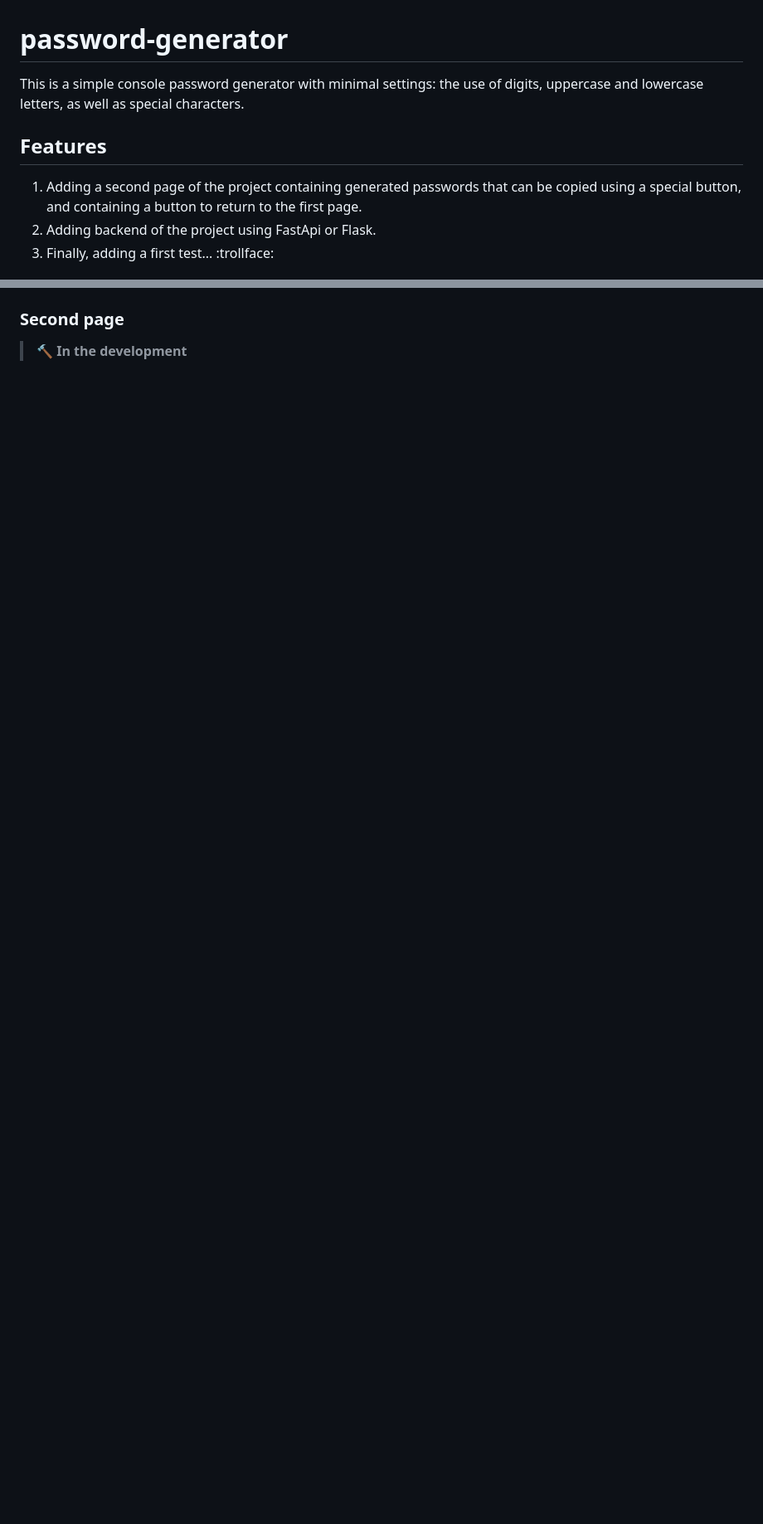
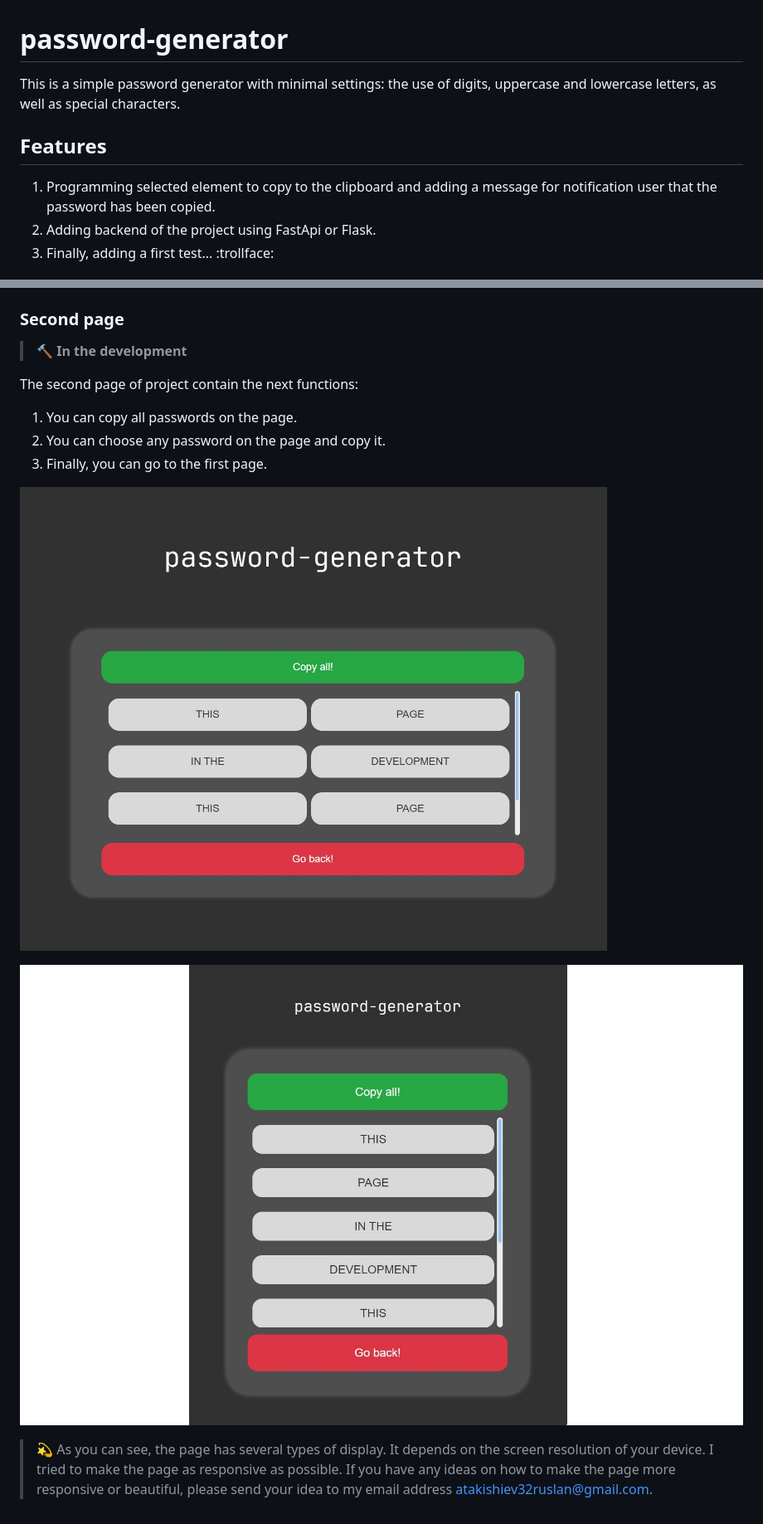
Before and after one commit to RuAtakishiev/password-generator, a Markdown page: README.md, 2 parts joined by grey strips. Shown: that part at 83% size. Drawn GitHub-style; pictures changed too: images/second-bigSize-page.jpg (added), images/second-smallSize-page.jpg (added); blank space fills up the shorter version.

Commit message:
Adding the second page and rewriting the README file

```diff
--- a/README.md
+++ b/README.md
@@ -1,10 +1,10 @@
 # password-generator
 
-This is a simple console password generator with minimal settings: the use of digits, uppercase and lowercase letters, as well as special characters.
+This is a simple password generator with minimal settings: the use of digits, uppercase and lowercase letters, as well as special characters.
 
 ## Features
 
-1. Adding a second page of the project containing generated passwords that can be copied using a special button, and containing a button to return to the first page.
+1. Programming selected element to copy to the clipboard and adding a message for notification user that the password has been copied.
 2. Adding backend of the project using FastApi or Flask.
 3. Finally, adding a first test... :trollface:
 
@@ -36,3 +25,16 @@ If you have any ideas on how to make the page more responsive or beautiful, plea
 ### Second page
 
 >:hammer: **In the development**
+
+The second page of project contain the next functions:
+
+1. You can copy all passwords on the page.
+2. You can choose any password on the page and copy it.
+3. Finally, you can go to the first page.
+
+![The second page for a large screen resolution!](images/second-bigSize-page.jpg "The second page for a large screen resolution")
+
+![The second page for mobile device screen resolution!](images/second-smallSize-page.jpg "The second page for mobile device screen resolution")
+
+>:dizzy: As you can see, the page has several types of display. It depends on the screen resolution of your device. I tried to make the page as responsive as possible.
+If you have any ideas on how to make the page more responsive or beautiful, please send your idea to my email address <atakishiev32ruslan@gmail.com>.
```
Also changed, not shown: other parts of README.md (+2 -13 lines), images/first-smallSize-page.jpg, 4 other files.
